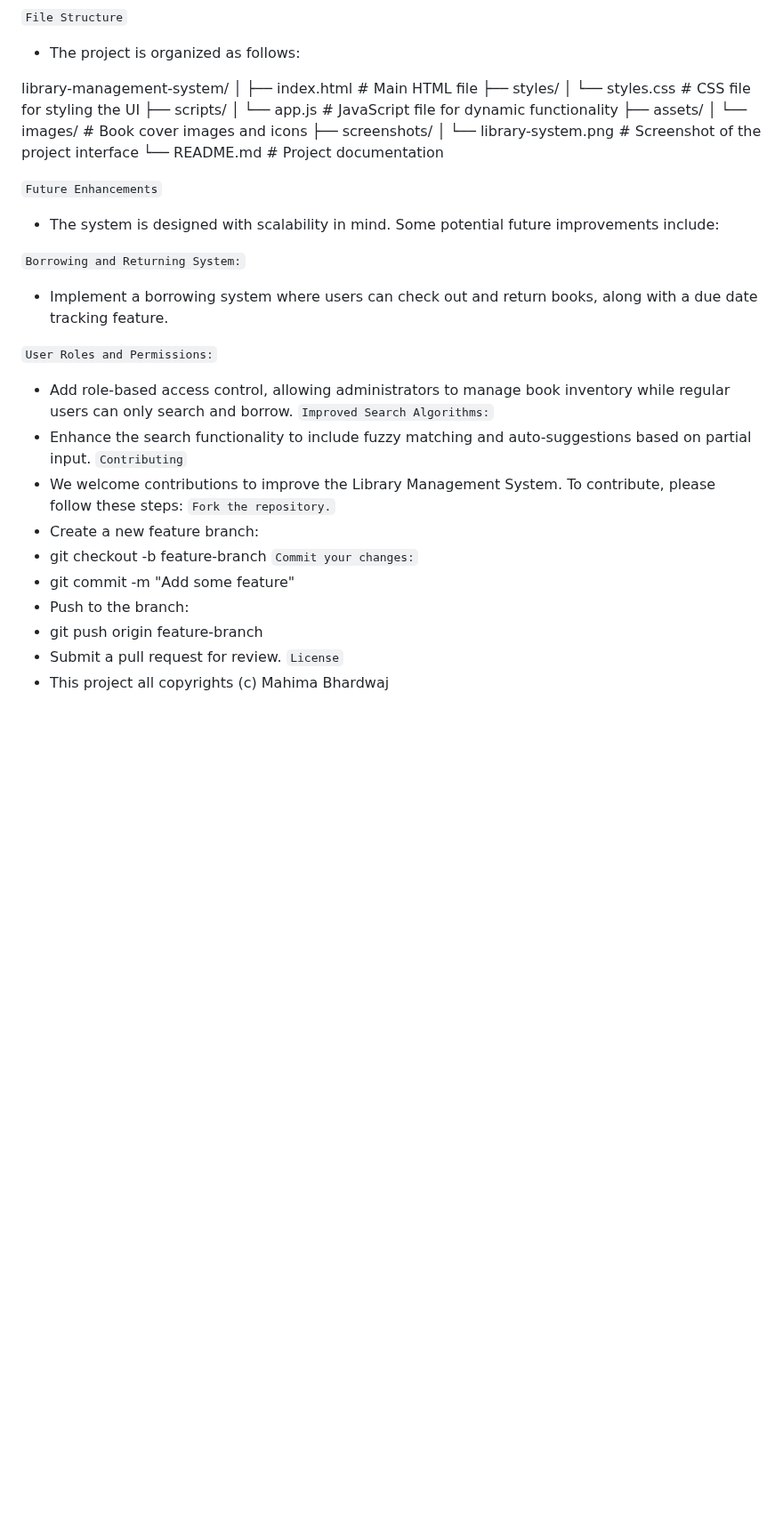
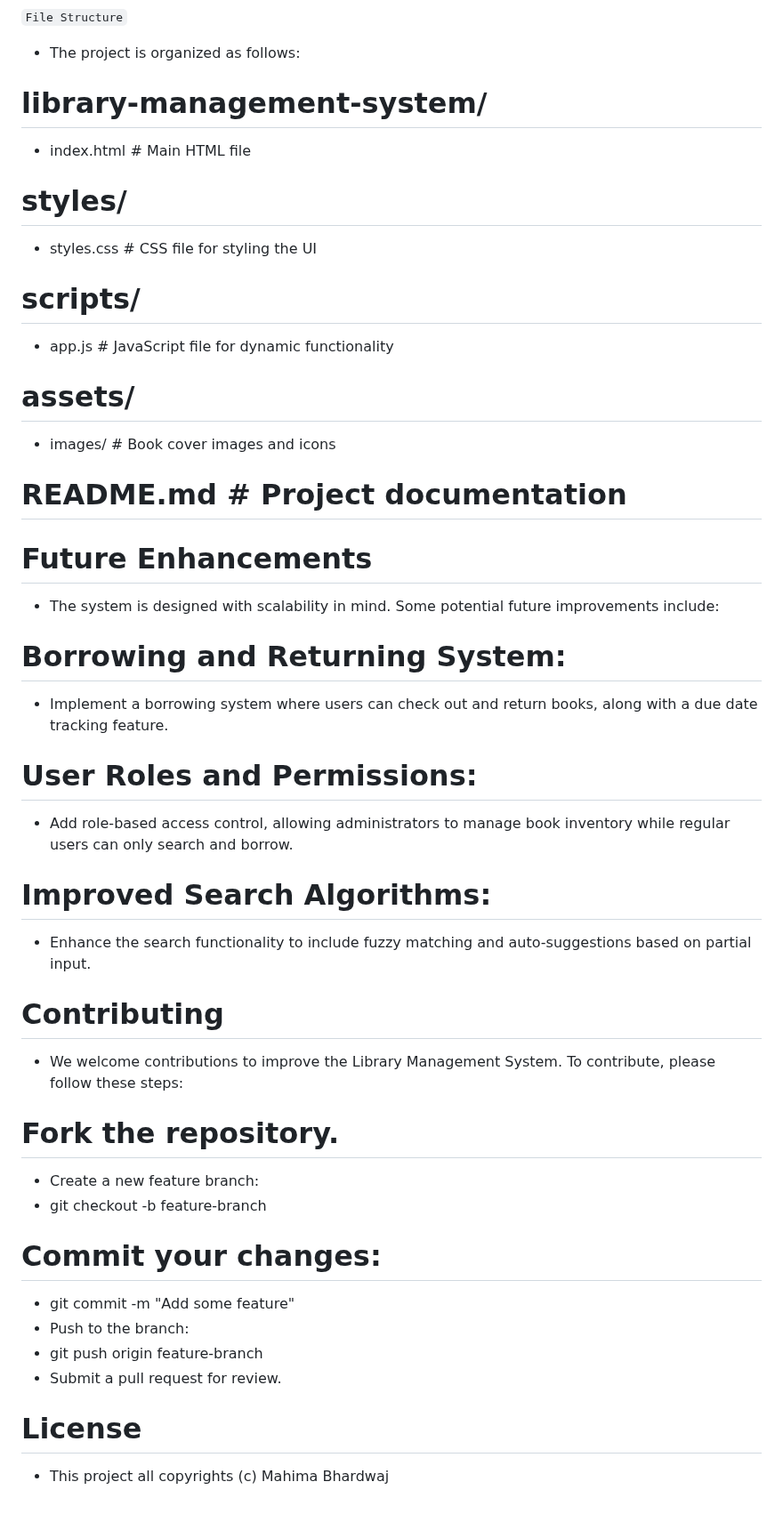
Before and after one commit to YOGINIMAHIMA1/Library-Management-System, a Markdown page: Readme.md, the part around one of its changes. Shown at 89% size. Rendered like a GitHub page; blank space fills up the shorter version.

```diff
--- a/Readme.md
+++ b/Readme.md
@@ -59,38 +59,37 @@ Scalable Architecture: The system is designed to be extended with additional fea
 `File Structure`
 - The project is organized as follows:
 
-library-management-system/
-│
-├── index.html              # Main HTML file
-├── styles/
-│   └── styles.css          # CSS file for styling the UI
-├── scripts/
-│   └── app.js              # JavaScript file for dynamic functionality
-├── assets/
-│   └── images/             # Book cover images and icons
-├── screenshots/
-│   └── library-system.png  # Screenshot of the project interface
-└── README.md               # Project documentation
+# library-management-system/
 
-`Future Enhancements`
+ - index.html              # Main HTML file
+ # styles/
+ - styles.css          # CSS file for styling the UI
+ # scripts/
+  -  app.js              # JavaScript file for dynamic functionality
+ # assets/
+-    images/             # Book cover images and icons
+
+ #  README.md               # Project documentation
+
+# Future Enhancements
 - The system is designed with scalability in mind. Some potential future improvements include:
 
-`Borrowing and Returning System:`
+ # Borrowing and Returning System:
 - Implement a borrowing system where users can check out and return books, along with a due date tracking feature.
 
-`User Roles and Permissions:`
+# User Roles and Permissions:
 - Add role-based access control, allowing administrators to manage book inventory while regular users can only search and borrow.
-`Improved Search Algorithms:`
+ # Improved Search Algorithms:
 - Enhance the search functionality to include fuzzy matching and auto-suggestions based on partial input.
-`Contributing`
+ # Contributing
 - We welcome contributions to improve the Library Management System. To contribute, please follow these steps:
-`Fork the repository.`
+# Fork the repository.
 - Create a new feature branch:
 - git checkout -b feature-branch
-`Commit your changes:`
+# Commit your changes:
 - git commit -m "Add some feature"
 - Push to the branch:
 - git push origin feature-branch
 - Submit a pull request for review.
-`License`
+# License
 - This project all copyrights (c) Mahima Bhardwaj
```
Also changed, not shown: other parts of Readme.md (+7 -7 lines).
